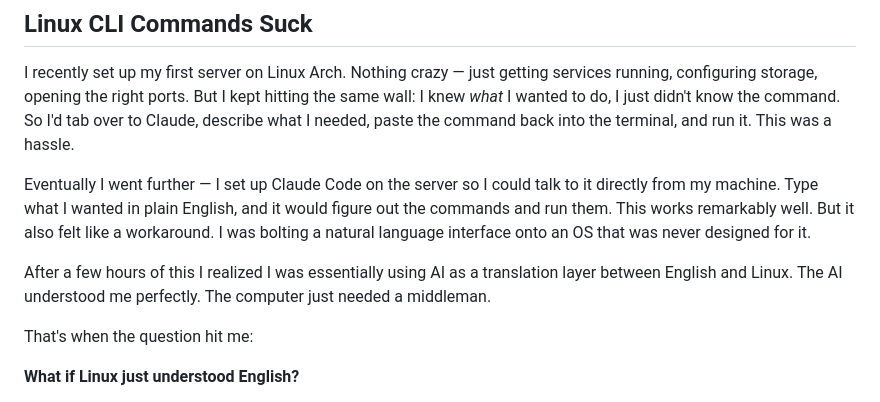
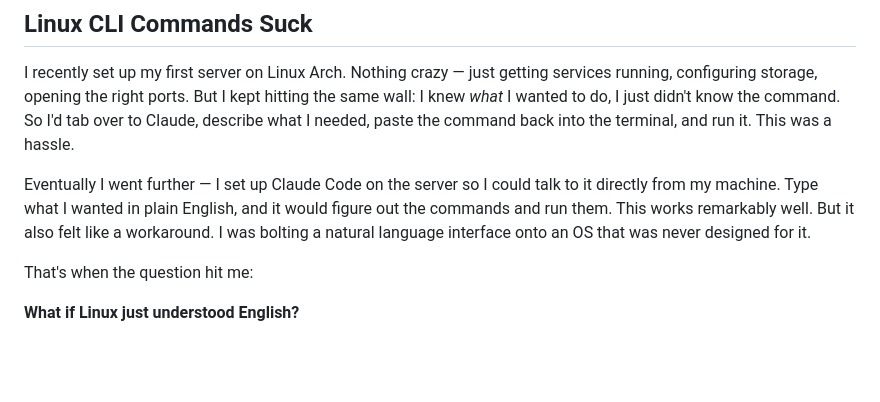
Before and after one commit to aaronblatnoy/erdtree, a Markdown page: README.md, the part around the change. GitHub-like rendering; blank space fills up the shorter version.

Commit message:
Remove paragraph on AI translation layer
Removed a paragraph discussing the use of AI as a translation layer between English and Linux.

```diff
--- a/README.md
+++ b/README.md
@@ -5,8 +5,6 @@
 I recently set up my first server on Linux Arch. Nothing crazy — just getting services running, configuring storage, opening the right ports. But I kept hitting the same wall: I knew *what* I wanted to do, I just didn't know the  command. So I'd tab over to Claude, describe what I needed, paste the command back into the terminal, and run it. This was a hassle.
 
 Eventually I went further — I set up Claude Code on the server so I could talk to it directly from my machine. Type what I wanted in plain English, and it would figure out the commands and run them. This works remarkably well. But it also felt like a workaround. I was bolting a natural language interface onto an OS that was never designed for it.
-
-After a few hours of this I realized I was essentially using AI as a translation layer between English and Linux. The AI understood me perfectly. The computer just needed a middleman.
 
 That's when the question hit me:
 
```
